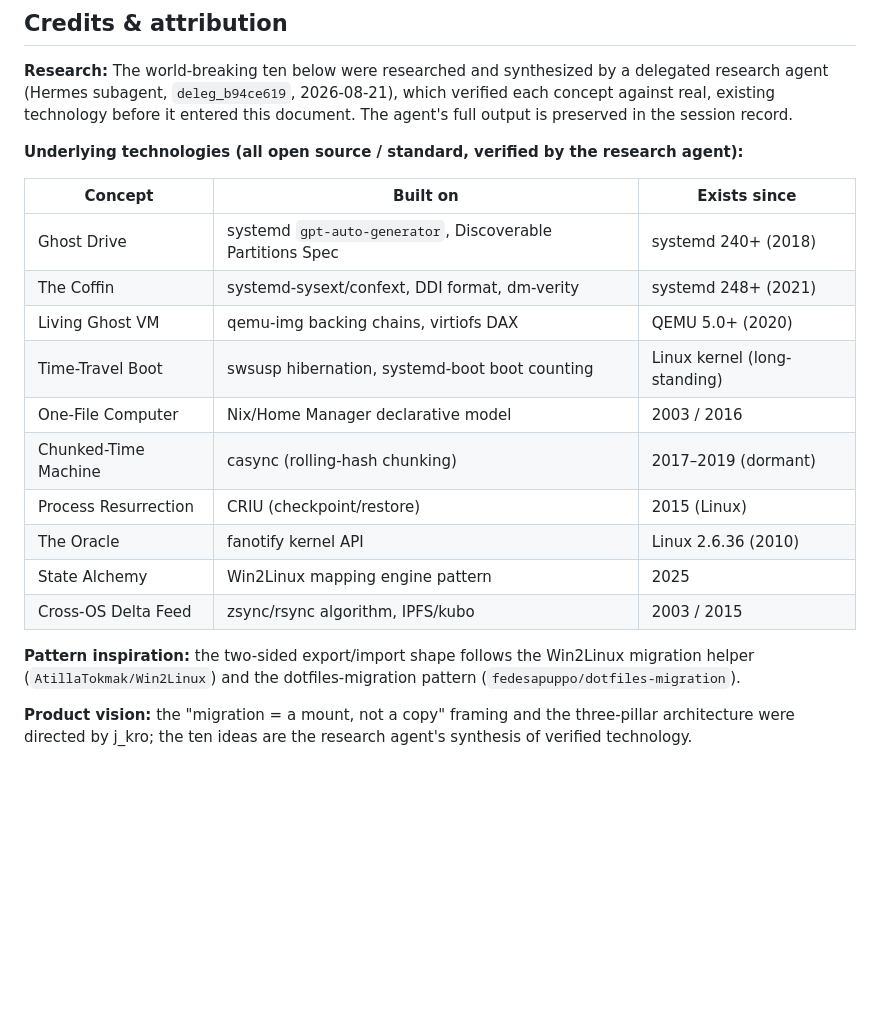
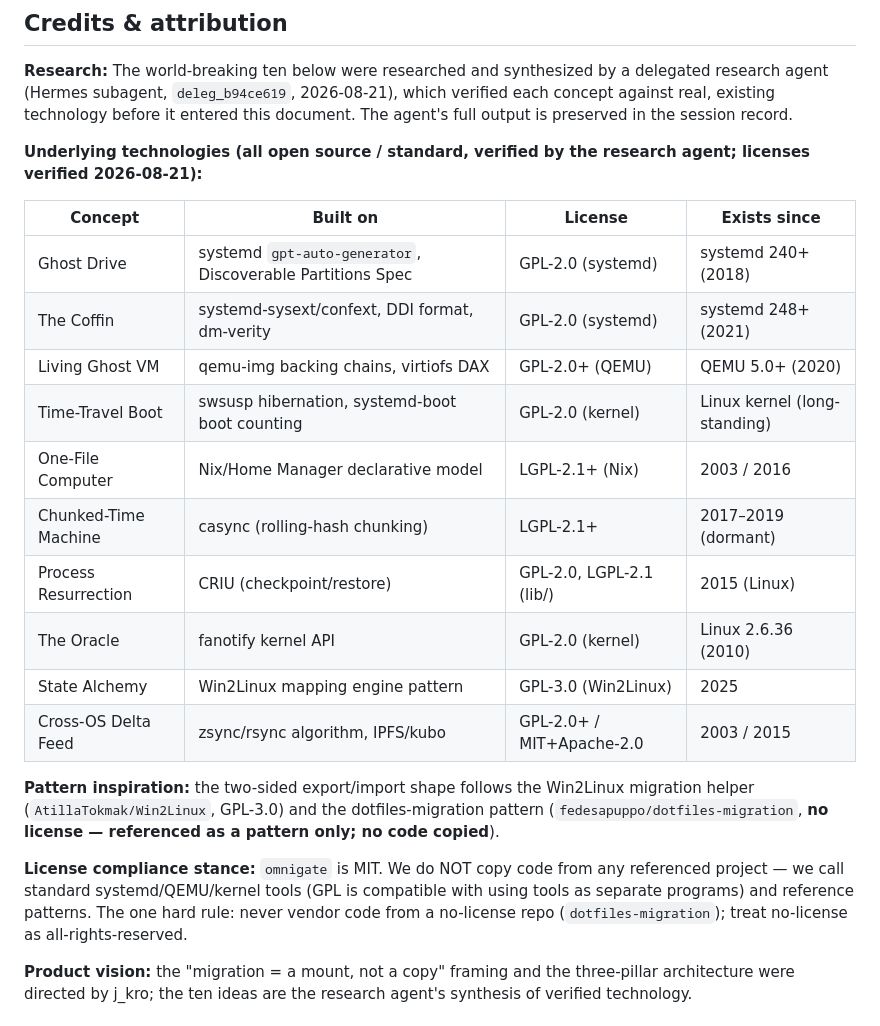
Before and after one commit to reverb256/omnigate, a Markdown page: docs/VISION.md, the part around the change. GitHub-like rendering; blank space fills up the shorter version.

Commit message:
docs(vision): verify + document licenses of referenced tech
License posture verified 2026-08-21 (GitHub API unreliable; checked actual
repo license files):
- casync LGPL-2.1+, kubo dual MIT/Apache-2.0, CRIU GPL-2.0 (+LGPL lib/),
  systemd GPL-2.0, QEMU GPL-2.0+, Nix LGPL-2.1+, zsync GPL-2.0+
- Win2Linux GPL-3.0, dotfiles-migration NO LICENSE (pattern only, no code)
- Compliance stance: omnigate is MIT; we reference ideas/patterns, call
  standard tools, never copy code. No-license repos = all rights reserved.

```diff
--- a/docs/VISION.md
+++ b/docs/VISION.md
@@ -11,24 +11,31 @@ before it entered this document. The agent's full output is preserved in
 the session record.
 
 **Underlying technologies (all open source / standard, verified by the
-research agent):**
+research agent; licenses verified 2026-08-21):**
 
-| Concept | Built on | Exists since |
-|---------|----------|--------------|
-| Ghost Drive | systemd `gpt-auto-generator`, Discoverable Partitions Spec | systemd 240+ (2018) |
-| The Coffin | systemd-sysext/confext, DDI format, dm-verity | systemd 248+ (2021) |
-| Living Ghost VM | qemu-img backing chains, virtiofs DAX | QEMU 5.0+ (2020) |
-| Time-Travel Boot | swsusp hibernation, systemd-boot boot counting | Linux kernel (long-standing) |
-| One-File Computer | Nix/Home Manager declarative model | 2003 / 2016 |
-| Chunked-Time Machine | casync (rolling-hash chunking) | 2017–2019 (dormant) |
-| Process Resurrection | CRIU (checkpoint/restore) | 2015 (Linux) |
-| The Oracle | fanotify kernel API | Linux 2.6.36 (2010) |
-| State Alchemy | Win2Linux mapping engine pattern | 2025 |
-| Cross-OS Delta Feed | zsync/rsync algorithm, IPFS/kubo | 2003 / 2015 |
+| Concept | Built on | License | Exists since |
+|---------|----------|---------|--------------|
+| Ghost Drive | systemd `gpt-auto-generator`, Discoverable Partitions Spec | GPL-2.0 (systemd) | systemd 240+ (2018) |
+| The Coffin | systemd-sysext/confext, DDI format, dm-verity | GPL-2.0 (systemd) | systemd 248+ (2021) |
+| Living Ghost VM | qemu-img backing chains, virtiofs DAX | GPL-2.0+ (QEMU) | QEMU 5.0+ (2020) |
+| Time-Travel Boot | swsusp hibernation, systemd-boot boot counting | GPL-2.0 (kernel) | Linux kernel (long-standing) |
+| One-File Computer | Nix/Home Manager declarative model | LGPL-2.1+ (Nix) | 2003 / 2016 |
+| Chunked-Time Machine | casync (rolling-hash chunking) | LGPL-2.1+ | 2017–2019 (dormant) |
+| Process Resurrection | CRIU (checkpoint/restore) | GPL-2.0, LGPL-2.1 (lib/) | 2015 (Linux) |
+| The Oracle | fanotify kernel API | GPL-2.0 (kernel) | Linux 2.6.36 (2010) |
+| State Alchemy | Win2Linux mapping engine pattern | GPL-3.0 (Win2Linux) | 2025 |
+| Cross-OS Delta Feed | zsync/rsync algorithm, IPFS/kubo | GPL-2.0+ / MIT+Apache-2.0 | 2003 / 2015 |
 
 **Pattern inspiration:** the two-sided export/import shape follows the
-Win2Linux migration helper (`AtillaTokmak/Win2Linux`) and the
-dotfiles-migration pattern (`fedesapuppo/dotfiles-migration`).
+Win2Linux migration helper (`AtillaTokmak/Win2Linux`, GPL-3.0) and the
+dotfiles-migration pattern (`fedesapuppo/dotfiles-migration`, **no license —
+referenced as a pattern only; no code copied**).
+
+**License compliance stance:** `omnigate` is MIT. We do NOT copy code from
+any referenced project — we call standard systemd/QEMU/kernel tools (GPL is
+compatible with using tools as separate programs) and reference patterns.
+The one hard rule: never vendor code from a no-license repo
+(`dotfiles-migration`); treat no-license as all-rights-reserved.
 
 **Product vision:** the "migration = a mount, not a copy" framing and the
 three-pillar architecture were directed by j_kro; the ten ideas are the
```
